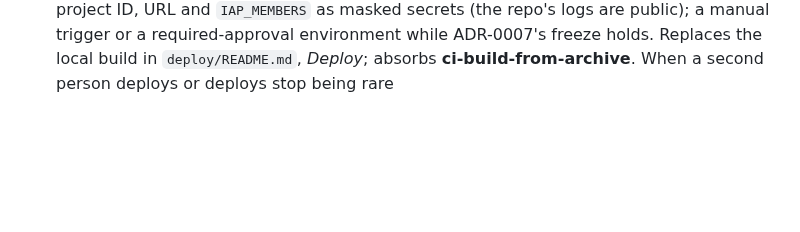
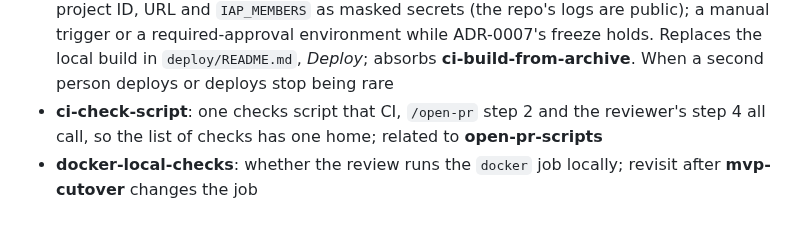
Before and after one commit to matthall8/street-garms-listing-tool, a Markdown page: TODO.md, the part around the change. Rendered like a GitHub page; blank space fills up the shorter version.

Commit message:
docs(todo): follow-ups from review

```diff
--- a/TODO.md
+++ b/TODO.md
@@ -451,3 +451,8 @@ sort them into a section.
   the local build in `deploy/README.md`, *Deploy*; absorbs
   **ci-build-from-archive**. When a second person deploys or deploys stop
   being rare
+- **ci-check-script**: one checks script that CI, `/open-pr` step 2 and
+  the reviewer's step 4 all call, so the list of checks has one home;
+  related to **open-pr-scripts**
+- **docker-local-checks**: whether the review runs the `docker` job
+  locally; revisit after **mvp-cutover** changes the job
```
